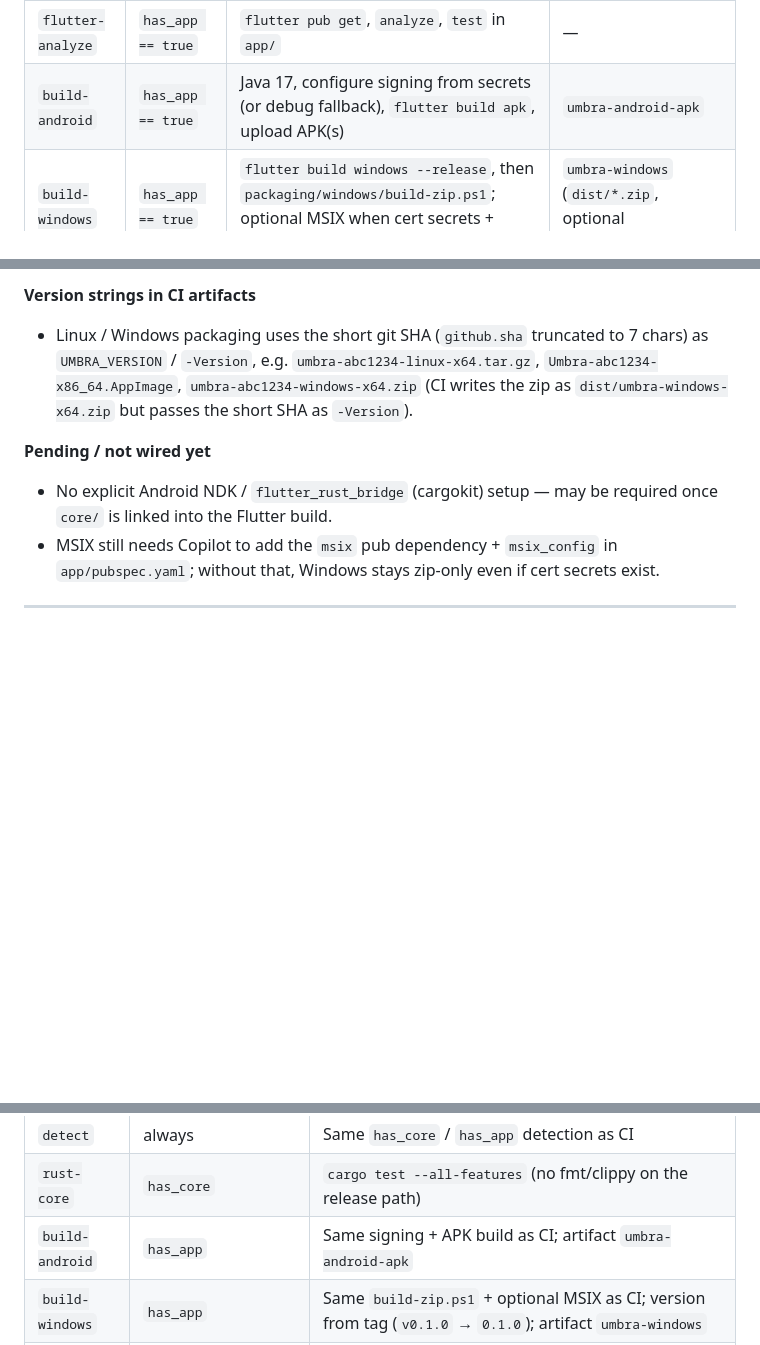
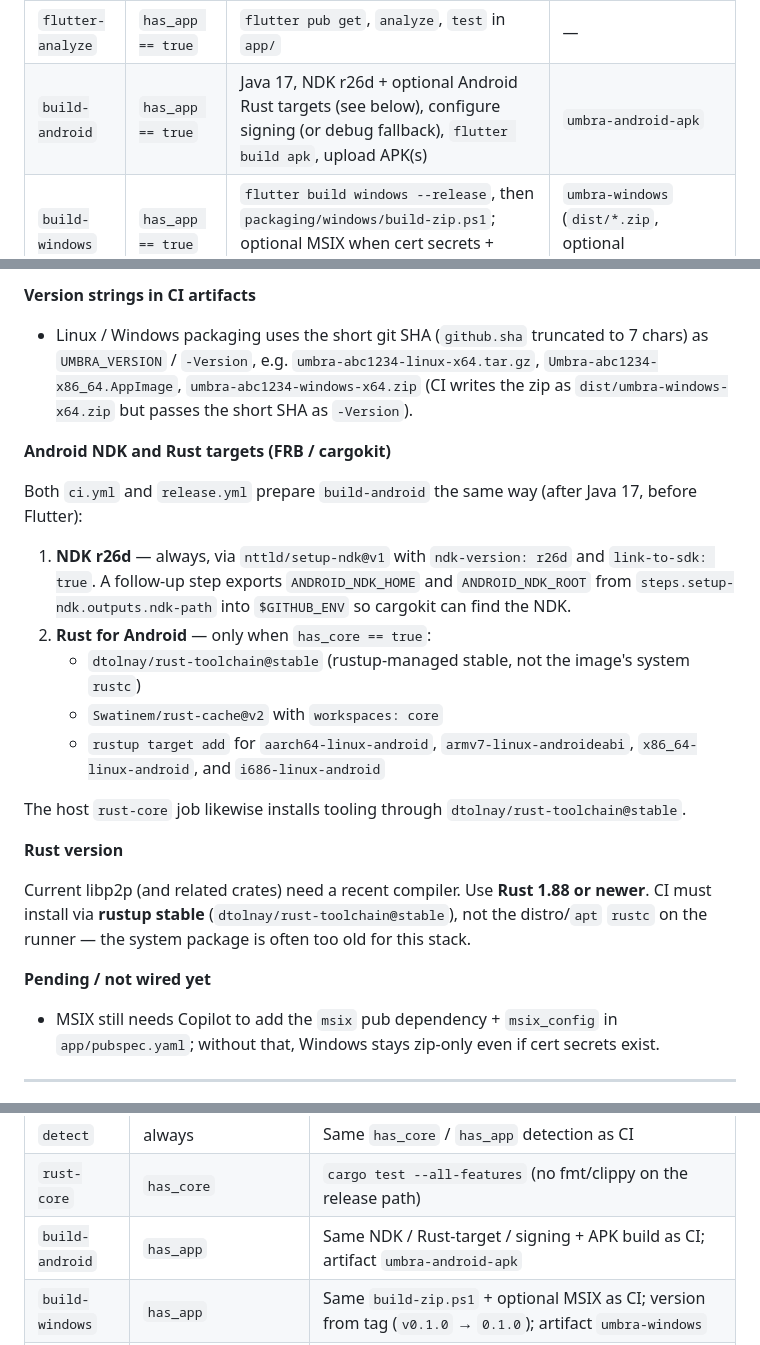
Before and after one commit to FemboyNyx/umbra, a Markdown page: docs/ci.md, 3 parts joined by grey strips. GitHub-like rendering; blank space fills up the shorter version.

Commit message:
docs: sync CI guide with NDK setup
Document NDK r26d, Android Rust targets for FRB/cargokit, and Rust 1.88+ via
rustup stable (not system rustc). Drop the outdated pending NDK note.

```diff
--- a/docs/ci.md
+++ b/docs/ci.md
@@ -26,7 +26,7 @@ runs on the same ref.
 | `detect` | always | Sets `has_core` / `has_app` from `core/Cargo.toml` and `app/pubspec.yaml` | — |
 | `rust-core` | `has_core == true` | `cargo fmt --check`, `clippy -D warnings`, `cargo test --all-features` in `core/` (stable toolchain + Swatinem/rust-cache) | — |
 | `flutter-analyze` | `has_app == true` | `flutter pub get`, `analyze`, `test` in `app/` | — |
-| `build-android` | `has_app == true` | Java 17, configure signing from secrets (or debug fallback), `flutter build apk`, upload APK(s) | `umbra-android-apk` |
+| `build-android` | `has_app == true` | Java 17, NDK r26d + optional Android Rust targets (see below), configure signing (or debug fallback), `flutter build apk`, upload APK(s) | `umbra-android-apk` |
 | `build-windows` | `has_app == true` | `flutter build windows --release`, then `packaging/windows/build-zip.ps1`; optional MSIX when cert secrets + `msix` in pubspec | `umbra-windows` (`dist/*.zip`, optional `dist/*.msix`) |
 | `build-linux` | `has_app == true` | GTK/clang/ninja + fuse deps, install `appimagetool`, `flutter build linux --release`, then `packaging/linux/build-tarball.sh` and `build-appimage.sh` | `umbra-linux` (`dist/*.tar.gz`, `dist/*.AppImage`) |
 | `ci-gate` | always | Fails the workflow if any non-skipped package job failed; skipped jobs (missing `core/` or `app/`) are OK | — |
@@ -45,10 +45,34 @@ failed, and `ci-gate` still passes.
   `Umbra-abc1234-x86_64.AppImage`, `umbra-abc1234-windows-x64.zip` (CI writes the
   zip as `dist/umbra-windows-x64.zip` but passes the short SHA as `-Version`).
 
+**Android NDK and Rust targets (FRB / cargokit)**
+
+Both `ci.yml` and `release.yml` prepare `build-android` the same way (after
+Java 17, before Flutter):
+
+1. **NDK r26d** — always, via `nttld/setup-ndk@v1` with `ndk-version: r26d` and
+   `link-to-sdk: true`. A follow-up step exports `ANDROID_NDK_HOME` and
+   `ANDROID_NDK_ROOT` from `steps.setup-ndk.outputs.ndk-path` into `$GITHUB_ENV`
+   so cargokit can find the NDK.
+2. **Rust for Android** — only when `has_core == true`:
+   - `dtolnay/rust-toolchain@stable` (rustup-managed stable, not the image's
+     system `rustc`)
+   - `Swatinem/rust-cache@v2` with `workspaces: core`
+   - `rustup target add` for `aarch64-linux-android`, `armv7-linux-androideabi`,
+     `x86_64-linux-android`, and `i686-linux-android`
+
+The host `rust-core` job likewise installs tooling through
+`dtolnay/rust-toolchain@stable`.
+
+**Rust version**
+
+Current libp2p (and related crates) need a recent compiler. Use **Rust 1.88 or
+newer**. CI must install via **rustup stable** (`dtolnay/rust-toolchain@stable`),
+not the distro/`apt` `rustc` on the runner — the system package is often too
+old for this stack.
+
 **Pending / not wired yet**
 
-- No explicit Android NDK / `flutter_rust_bridge` (cargokit) setup — may be
-  required once `core/` is linked into the Flutter build.
 - MSIX still needs Copilot to add the `msix` pub dependency + `msix_config` in
   `app/pubspec.yaml`; without that, Windows stays zip-only even if cert secrets
   exist.
@@ -69,7 +93,7 @@ failed, and `ci-gate` still passes.
 |-----|------|------|
 | `detect` | always | Same `has_core` / `has_app` detection as CI |
 | `rust-core` | `has_core` | `cargo test --all-features` (no fmt/clippy on the release path) |
-| `build-android` | `has_app` | Same signing + APK build as CI; artifact `umbra-android-apk` |
+| `build-android` | `has_app` | Same NDK / Rust-target / signing + APK build as CI; artifact `umbra-android-apk` |
 | `build-windows` | `has_app` | Same `build-zip.ps1` + optional MSIX as CI; version from tag (`v0.1.0` → `0.1.0`); artifact `umbra-windows` |
 | `build-linux` | `has_app` | Same `appimagetool` + `build-tarball.sh` / `build-appimage.sh` as CI; version from tag with leading `v` stripped; artifact `umbra-linux` |
 | `publish` | after builds (always, if detect succeeded) | Download artifacts, flatten into `release-assets/`, write `SHA256SUMS`, create GitHub Release via `softprops/action-gh-release@v2` |
```
Also changed, not shown: other parts of docs/ci.md (+2 -0 lines).
